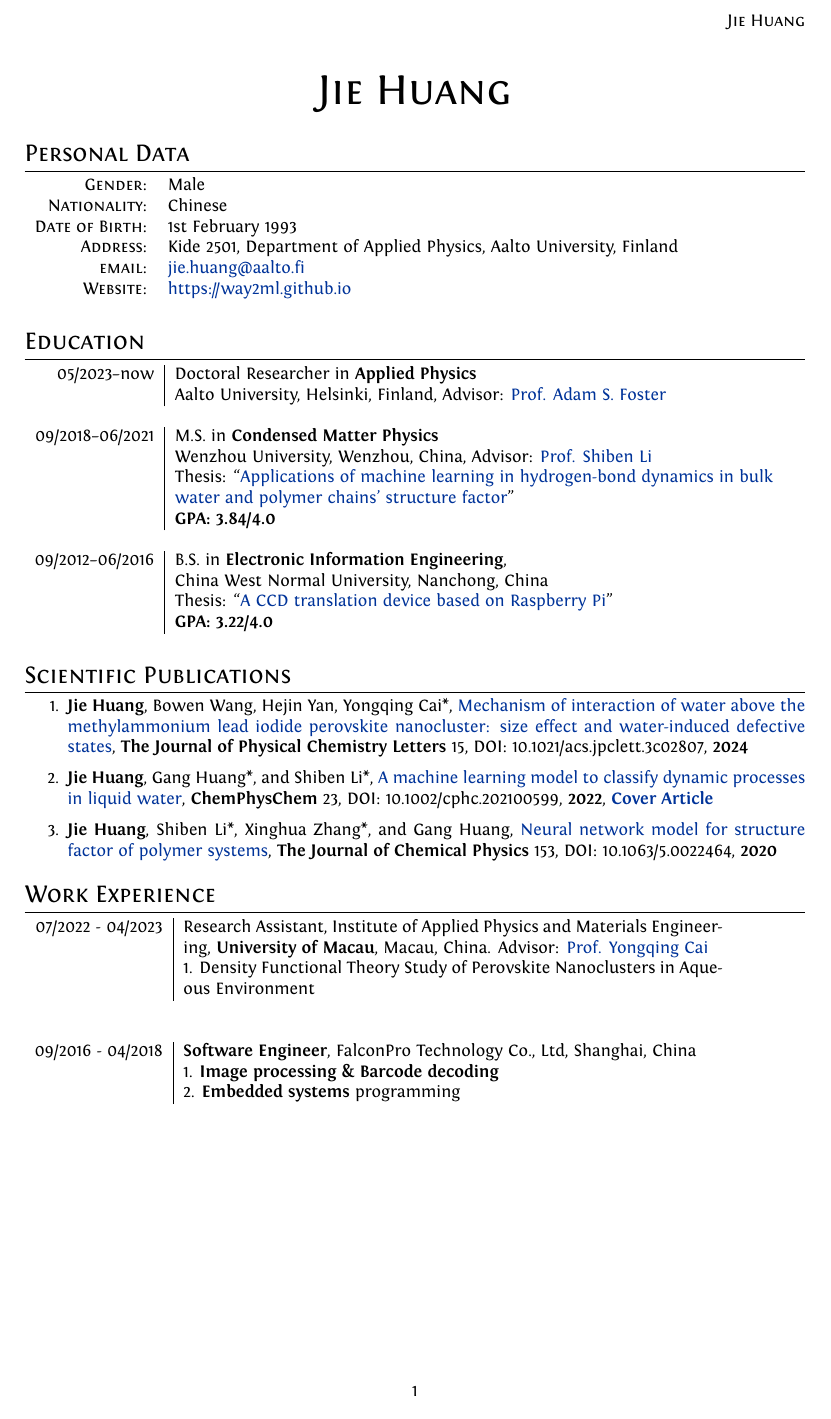
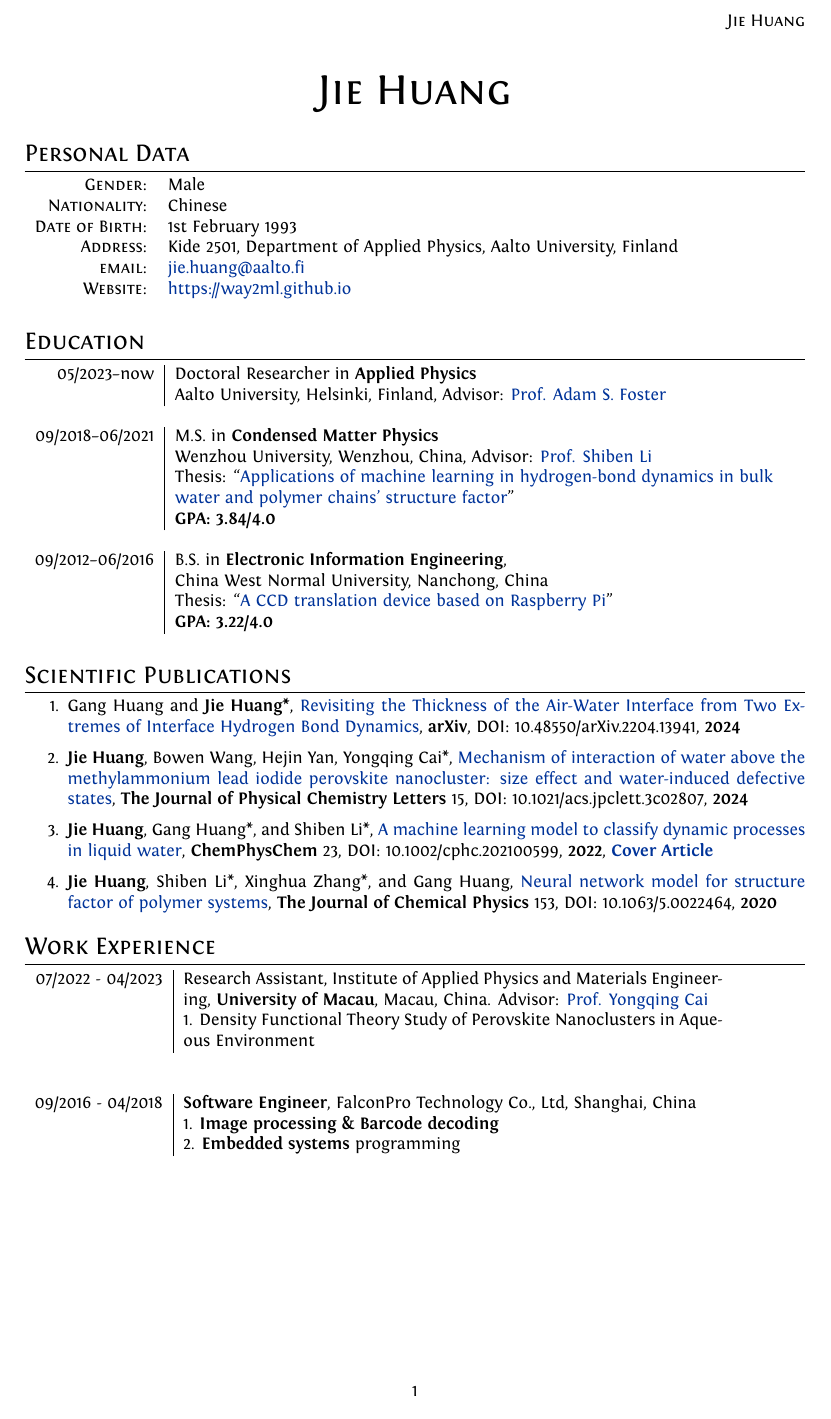
Before and after one commit to HuangJiaLian/CV, a LaTeX document (simple/jiehuang.tex): page 1 of 2. Compiled offline with XeLaTeX.

Commit message:
add ihb paper

```diff
--- a/simple/jiehuang.tex
+++ b/simple/jiehuang.tex
@@ -140,6 +140,8 @@ SmallCapsFont  = Fontin-SmallCaps.otf ]
 \section{Scientific Publications}
 
 \begin{enumerate}
+\item Gang Huang and \textbf{Jie Huang*}, \href{https://arxiv.org/abs/2204.13941}{Revisiting the Thickness of the Air-Water Interface from Two Extremes of Interface Hydrogen Bond Dynamics},   \textbf{\emph{arXiv}}, DOI: 10.48550/arXiv.2204.13941,  \textbf{2024}
+
 \item \textbf{Jie Huang}, Bowen Wang, Hejin Yan, Yongqing Cai*, \href{https://doi.org/10.1021/acs.jpclett.3c02807}{Mechanism of interaction of water above the methylammonium lead iodide perovskite nanocluster: size effect and water-induced defective states},   \textbf{\emph{The Journal of Physical Chemistry Letters}} 15, DOI: 10.1021/acs.jpclett.3c02807,  \textbf{2024}
 
 
```
Also changed, not shown: simple/jiehuang.pdf.
